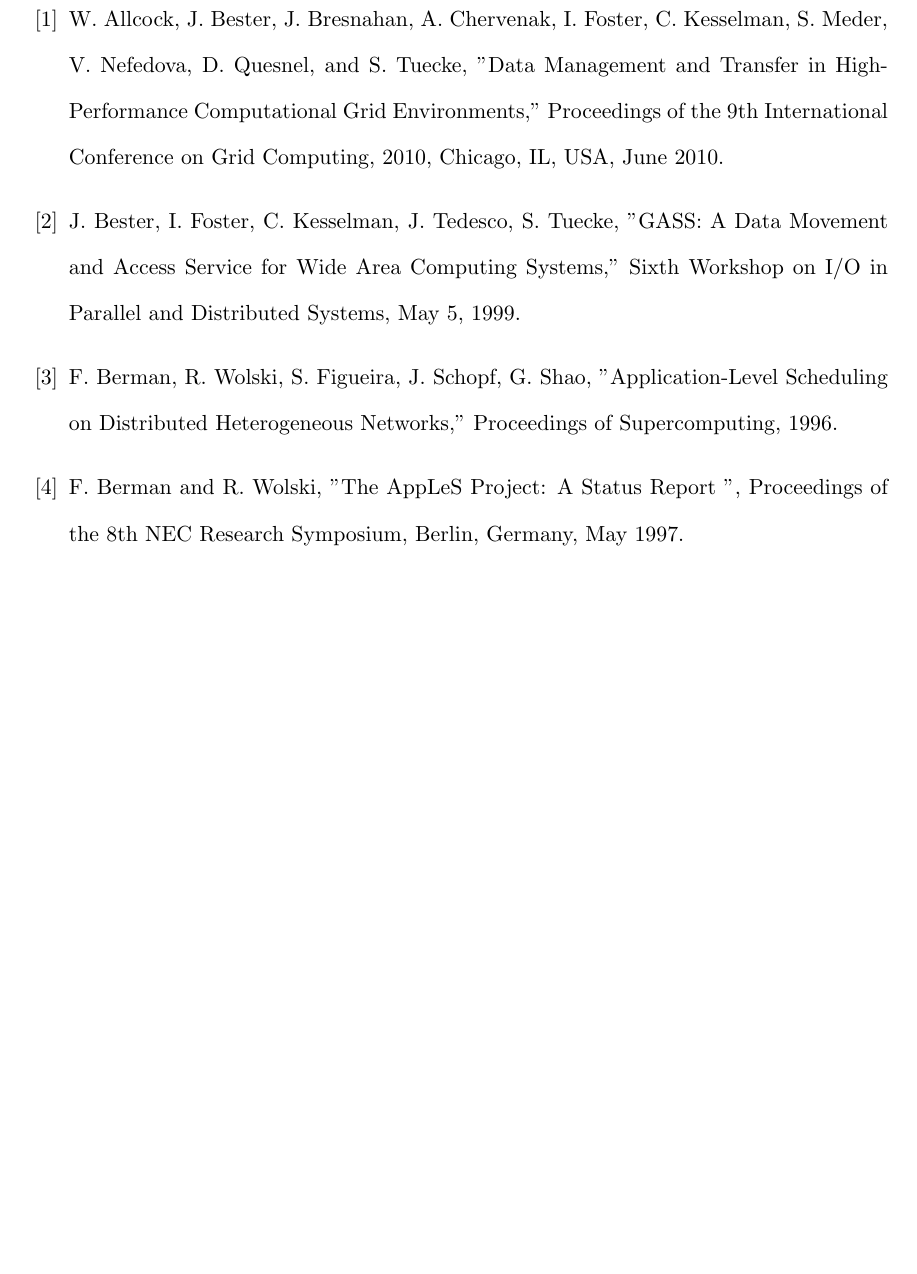
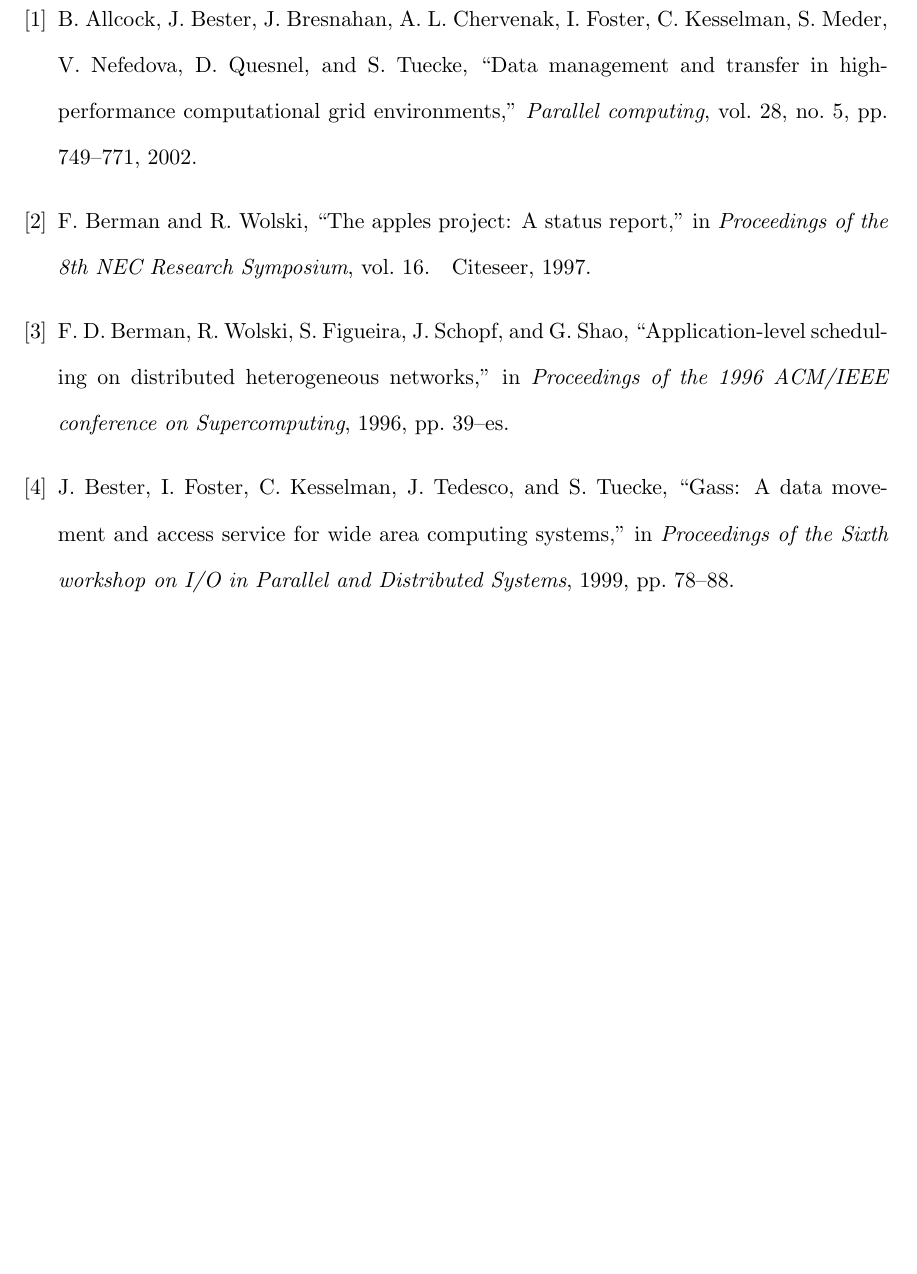
Before and after one commit to cainmagi/Latex-Templates, a LaTeX thesis (main.tex, which reads bib/ref.bib): part of page 17 of 17, cut so that both start at the same text. The pictures show the PDF file main.pdf that the author committed with the source.

```diff
--- /dev/null
+++ b/bib/ref.bib
@@ -0,0 +5,31 @@
+  volume={28},
+  number={5},
+  pages={749--771},
+  year={2002},
+  publisher={Elsevier}
+}
+
+@inproceedings{gass,
+  title={GASS: A data movement and access service for wide area computing systems},
+  author={Bester, Joseph and Foster, Ian and Kesselman, Carl and Tedesco, Jean and Tuecke, Steven},
+  booktitle={Proceedings of the Sixth workshop on I/O in Parallel and Distributed Systems},
+  pages={78--88},
+  year={1999}
+}
+
+@inproceedings{apples1,
+  title={Application-level scheduling on distributed heterogeneous networks},
+  author={Berman, Francine D and Wolski, Rich and Figueira, Silvia and Schopf, Jennifer and Shao, Gary},
+  booktitle={Proceedings of the 1996 ACM/IEEE conference on Supercomputing},
+  pages={39--es},
+  year={1996}
+}
+
+@inproceedings{apples2,
+  title={The AppLeS project: A status report},
+  author={Berman, Francine and Wolski, Richard},
+  booktitle={Proceedings of the 8th NEC Research Symposium},
+  volume={16},
+  year={1997},
+  organization={Citeseer}
+}
--- a/main.tex
+++ b/main.tex
@@ -52,17 +53,18 @@
 \input{docs/03-conclusion}
 \cleardoublepage
 
-\begin{thebibliography}{10}
-\bibitem{gridftp}W. Allcock, J. Bester, J. Bresnahan, A. Chervenak, I. Foster, C. Kesselman, S. Meder, V. Nefedova, D. Quesnel, and S. Tuecke, "Data Management and Transfer in High-Performance Computational Grid Environments," Proceedings of the 9th International Conference on Grid Computing, 2010, Chicago, IL, USA, June 2010.
+%\begin{thebibliography}{10}
+%\bibitem{gridftp}W. Allcock, J. Bester, J. Bresnahan, A. Chervenak, I. Foster, C. Kesselman, S. Meder, V. Nefedova, D. Quesnel, and S. Tuecke, "Data Management and Transfer in High-Performance Computational Grid Environments," Proceedings of the 9th International Conference on Grid Computing, 2010, Chicago, IL, USA, June 2010.
+%
+%\bibitem{gass}J. Bester, I. Foster, C. Kesselman, J. Tedesco, S. Tuecke, "GASS: A Data Movement and Access Service for Wide Area Computing Systems," Sixth Workshop on I/O in Parallel and Distributed Systems, May 5, 1999.
+%
+%\bibitem{apples1}F. Berman, R. Wolski, S. Figueira, J. Schopf, G. Shao, "Application-Level Scheduling on Distributed Heterogeneous Networks," Proceedings of Supercomputing, 1996.
+%
+%\bibitem{apples2}F. Berman and R. Wolski, "The AppLeS Project: A Status Report ", Proceedings of the 8th NEC Research Symposium, Berlin, Germany, May 1997.
+%\end{thebibliography}
 
-\bibitem{gass}J. Bester, I. Foster, C. Kesselman, J. Tedesco, S. Tuecke, "GASS: A Data Movement and Access Service for Wide Area Computing Systems," Sixth Workshop on I/O in Parallel and Distributed Systems, May 5, 1999.
-
-\bibitem{apples1}F. Berman, R. Wolski, S. Figueira, J. Schopf, G. Shao, "Application-Level Scheduling on Distributed Heterogeneous Networks," Proceedings of Supercomputing, 1996.
-
-\bibitem{apples2}F. Berman and R. Wolski, "The AppLeS Project: A Status Report ", Proceedings of the 8th NEC Research Symposium, Berlin, Germany, May 1997.
-\end{thebibliography}
-
-%\bibliographystyle{acm}
-%\bibliography{bib/ref}
+% \bibliographystyle{acm}  % ACM style is not recommended by ECE
+\bibliographystyle{IEEETrans}  % IEEE style is recommended by ECE
+\bibliography{bib/ref}
 
 \end{document}
```
Also changed, not shown: uhrevthesis.cls (+32 -8 lines), uhthesis2019.sty (+12 -1 lines), README.md, main.pdf, bib/ref.bib (4 more changed lines), main.tex (1 more changed lines).
